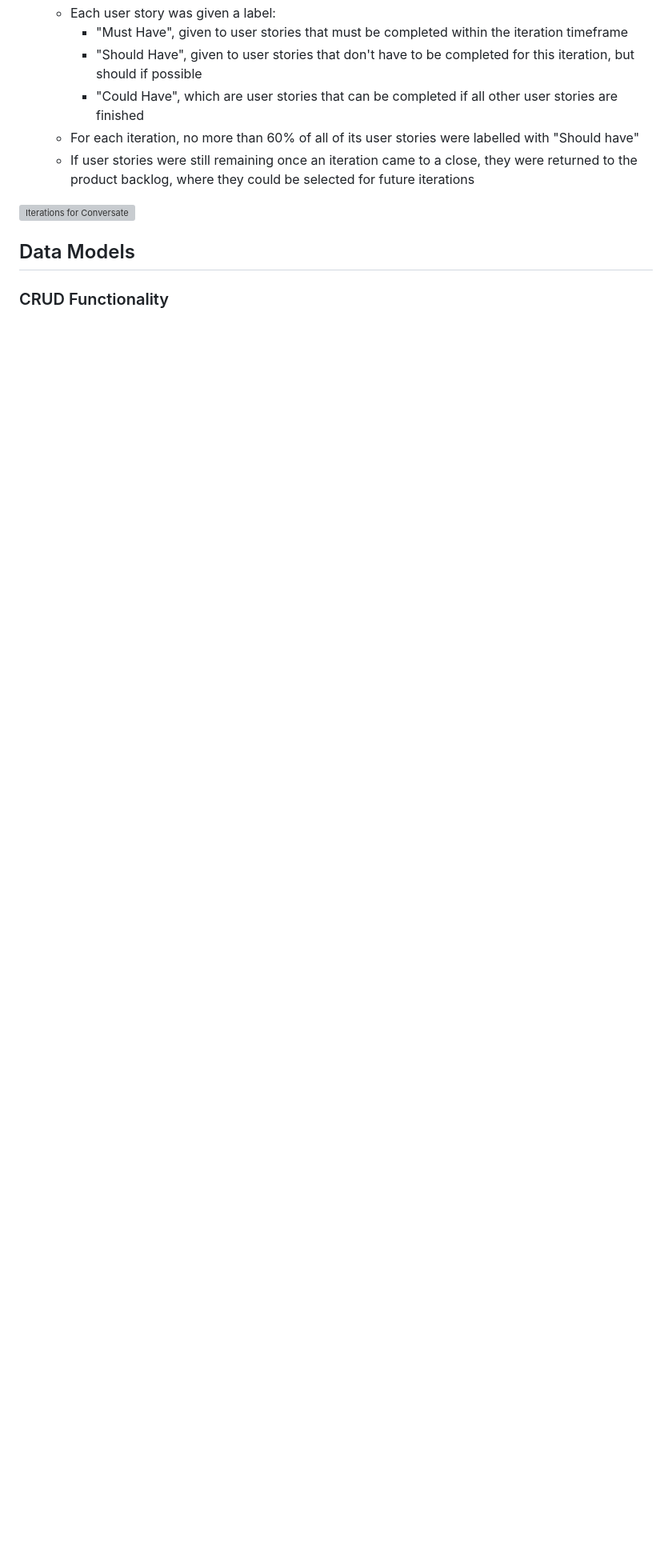
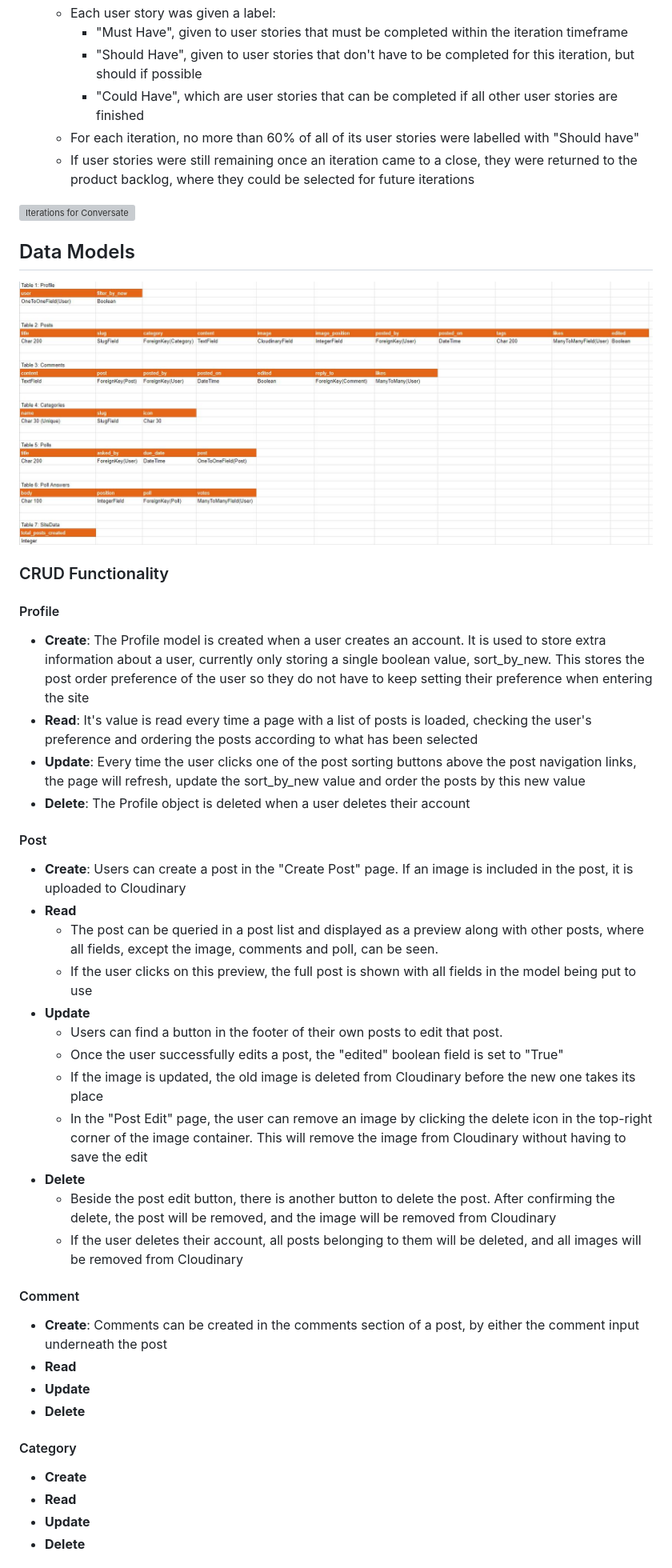
Before and after one commit to ShaneByrne0963/conversate-dot-com, a Markdown page: README.md, the part around the change printed below. Shown: that part at 80% size. Rendered like a GitHub page; pictures changed too: assets/images/data_model.JPG (added); blank space fills up the shorter version; grey boxes are pictures that could not be loaded.

```diff
--- a/README.md
+++ b/README.md
@@ -427,4 +427,63 @@ This website was completed using an agile development system.
 
 ## Data Models
 
+![Spreadsheet of models used in Conversate](assets/images/data_model.JPG)
+
 ### CRUD Functionality
+
+#### Profile
+
+- **Create**: The Profile model is created when a user creates an account. It
+is used to store extra information about a user, currently only storing a single
+boolean value, sort_by_new. This stores the post order preference of the user so
+they do not have to keep setting their preference when entering the site
+- **Read**: It's value is read every time a page with a list of posts is
+loaded, checking the user's preference and ordering the posts according to what
+has been selected
+- **Update**: Every time the user clicks one of the post sorting buttons
+above the post navigation links, the page will refresh, update the sort_by_new
+value and order the posts by this new value
+- **Delete**: The Profile object is deleted when a user deletes their account
+
+#### Post
+
+- **Create**: Users can create a post in the "Create Post" page. If an image is
+included in the post, it is uploaded to Cloudinary
+- **Read**
+  - The post can be queried in a post list and displayed as a preview
+ along with other posts, where all fields, except the image, comments and poll,
+ can be seen.
+  - If the user clicks on this preview, the full post is shown with all fields
+in the model being put to use
+- **Update**
+  - Users can find a button in the footer of their own posts to edit
+that post.
+  - Once the user successfully edits a post, the "edited" boolean field
+is set to "True"
+  - If the image is updated, the old image is deleted from Cloudinary before the
+new one takes its place
+  - In the "Post Edit" page, the user can remove an image by clicking the delete
+icon in the top-right corner of the image container. This will remove the image
+from Cloudinary without having to save the edit
+- **Delete**
+  - Beside the post edit button, there is another button to delete the post.
+After confirming the delete, the post will be removed, and the image will be
+removed from Cloudinary
+  - If the user deletes their account, all posts belonging to them will be
+deleted, and all images will be removed from Cloudinary
+
+#### Comment
+
+- **Create**: Comments can be created in the comments section of a post, by
+either the comment input underneath the post
+- **Read**
+- **Update**
+- **Delete**
+
+#### Category
+
+- **Create**
+- **Read**
+- **Update**
+- **Delete**
+
```
Also changed, not shown: other parts of README.md (+20 -0 lines), 4 other files.
